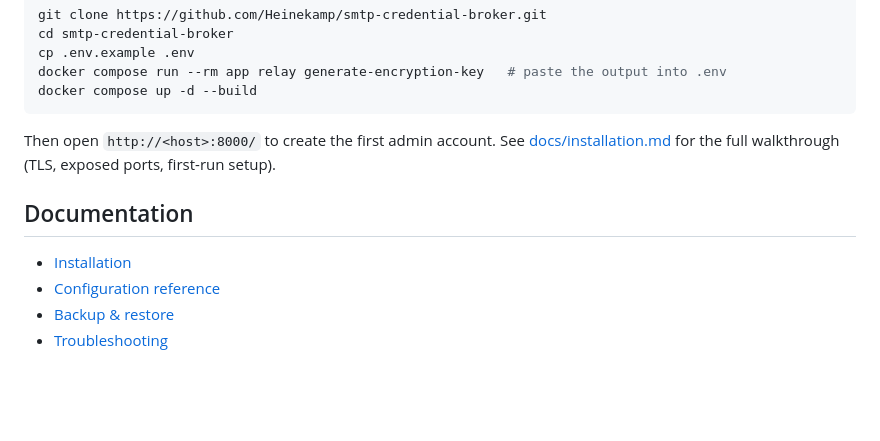
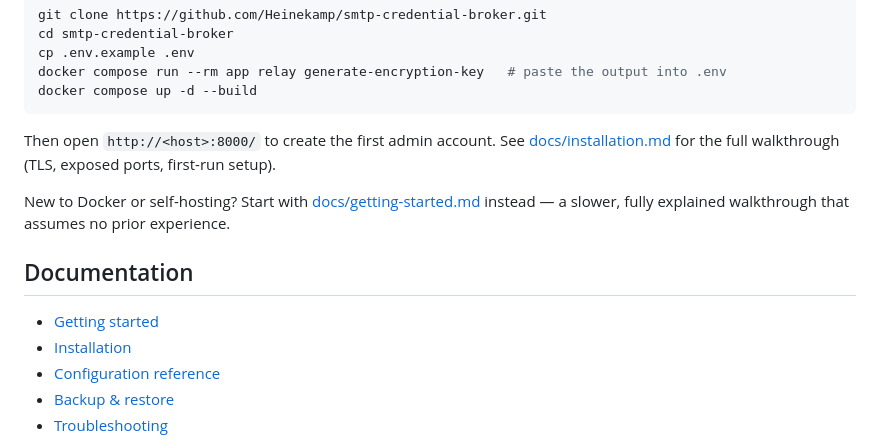
Before and after one commit to Heinekamp/SMTP-Credential-Broker, a Markdown page: README.md, the part around the change. Drawn GitHub-style; blank space fills up the shorter version.

```diff
--- a/README.md
+++ b/README.md
@@ -99,8 +99,13 @@ Then open `http://<host>:8000/` to create the first admin account. See
 [docs/installation.md](docs/installation.md) for the full walkthrough
 (TLS, exposed ports, first-run setup).
 
+New to Docker or self-hosting? Start with
+[docs/getting-started.md](docs/getting-started.md) instead — a slower,
+fully explained walkthrough that assumes no prior experience.
+
 ## Documentation
 
+- [Getting started](docs/getting-started.md)
 - [Installation](docs/installation.md)
 - [Configuration reference](docs/configuration.md)
 - [Backup & restore](docs/backup-restore.md)
```
Also changed, not shown: docs/getting-started.md (added, +407 -0 lines), docs/installation.md (+4 -0 lines).
